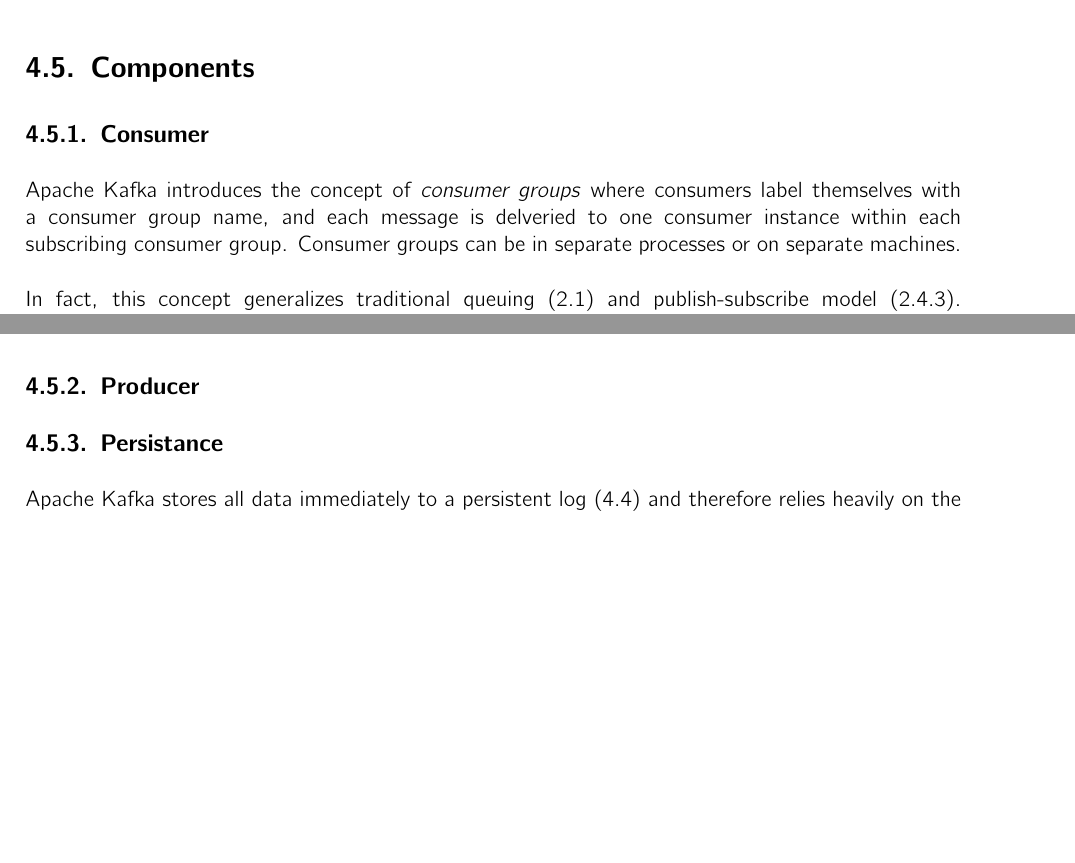
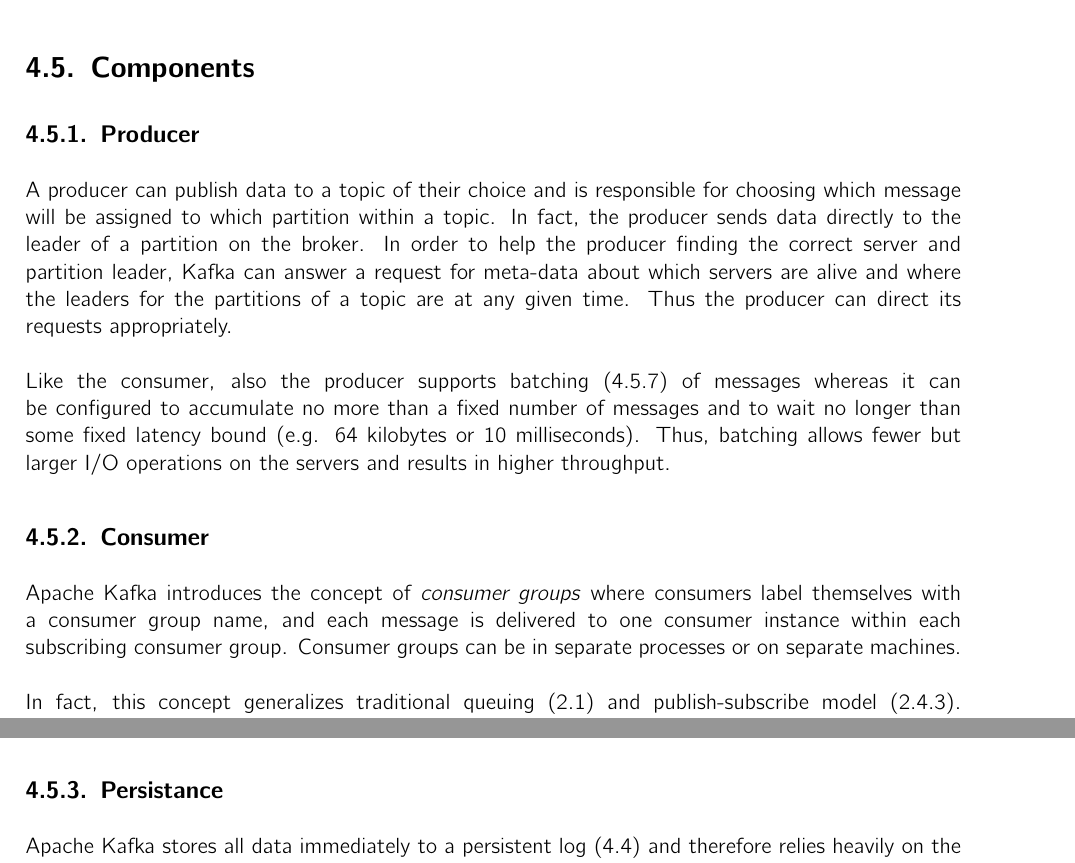
Before and after one commit to hmb-ba/doc, a LaTeX thesis (documentation.tex, which reads introduction_kafka.tex): two parts of pages 20 and 21 of 33 before the commit and two parts of pages 20 and 21 of 34 after it, joined at a grey line, cut so that both start at the same text, the shorter picture padded with empty space. Compiled offline with pdfLaTeX.

Commit message:
add kafka producer

```diff
--- a/introduction_kafka.tex
+++ b/introduction_kafka.tex
@@ -113,10 +113,27 @@
 
 \section{Components}
 
+\subsection{Producer}
+
+A producer can publish data to a topic of their choice and is responsible for
+choosing which message will be assigned to which partition within a topic. In
+fact, the producer sends data directly to the leader of a partition on the
+broker. In order to help the producer finding the correct server and partition
+leader, Kafka can answer a request for meta-data about which servers are alive
+and where the leaders for the partitions of a topic are at any given time. Thus
+the producer can direct its requests appropriately.
+\\ \\
+Like the consumer, also the producer supports batching
+(\ref{intro-kafka-components-batching}) of messages whereas it can be configured
+to accumulate no more than a fixed number of messages and to wait no longer than
+some fixed latency bound (e.g. 64 kilobytes or 10 milliseconds). Thus, batching
+allows fewer but larger I/O operations on the servers and results in higher
+throughput.
+
 \subsection{Consumer}
 
 Apache Kafka introduces the concept of \textit{consumer groups} where consumers
-label themselves with a consumer group name, and each message is delveried to
+label themselves with a consumer group name, and each message is delivered to
 one consumer instance within each subscribing consumer group. Consumer groups
 can be in separate processes or on separate machines.
 \\ \\
```
Also changed, not shown: introduction_kafka.tex (5 more changed lines).
